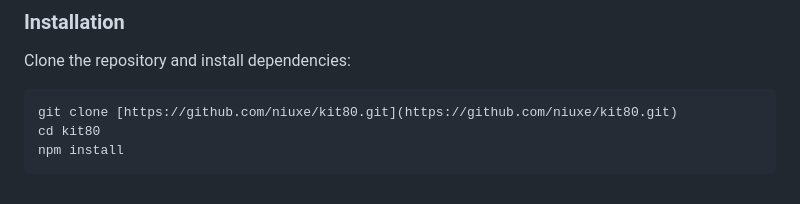
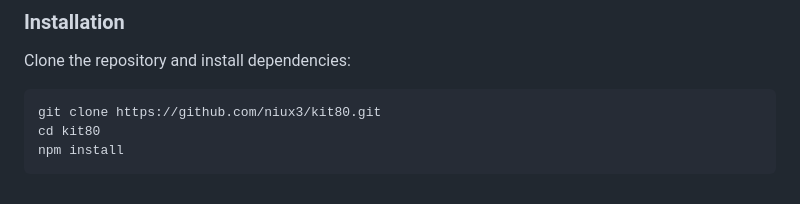
Before and after one commit to niux3/kit80, a Markdown page: README.md, the part around the change. GitHub-like rendering.

Commit message:
fix: readme link git

````diff
--- a/README.md
+++ b/README.md
@@ -52,7 +52,7 @@ A lightweight, zero-dependency JavaScript framework for Single Page Applications
 Clone the repository and install dependencies:
 
 ```bash
-git clone [https://github.com/niuxe/kit80.git](https://github.com/niuxe/kit80.git)
+git clone https://github.com/niux3/kit80.git
 cd kit80
 npm install
 ```
````
